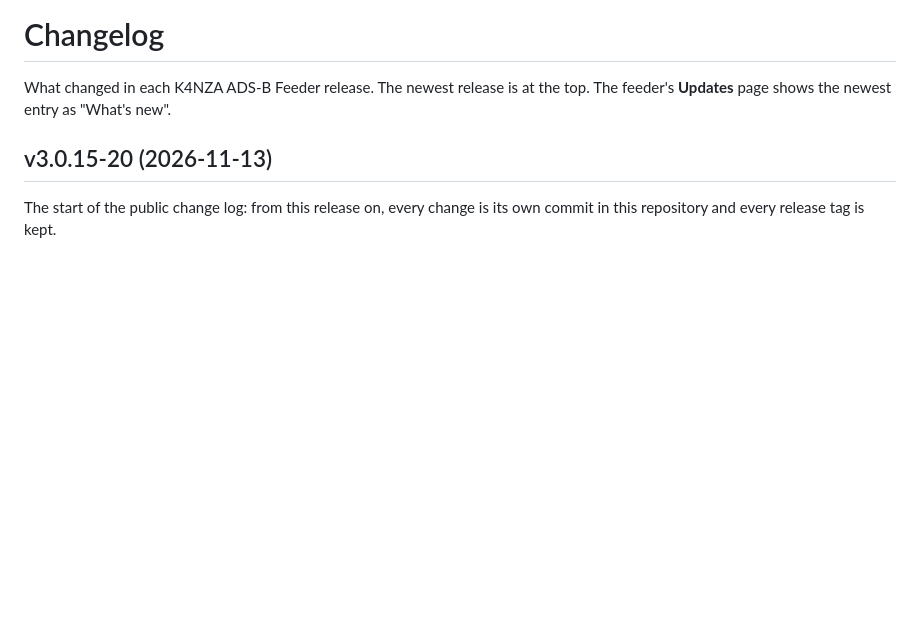
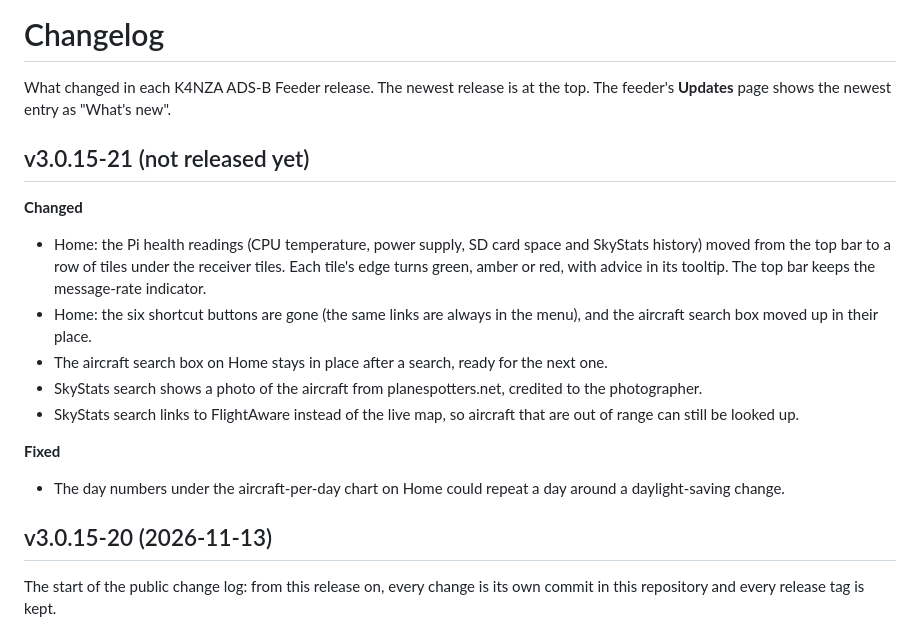
Before and after one commit to ordoleonum/adsb-feeder-k4nza-public, a Markdown page: CHANGELOG.md, the part around the change. GitHub-like rendering; blank space fills up the shorter version.

```diff
--- a/CHANGELOG.md
+++ b/CHANGELOG.md
@@ -2,6 +2,23 @@
 
 What changed in each K4NZA ADS-B Feeder release. The newest release is at the top.
 The feeder's **Updates** page shows the newest entry as "What's new".
+
+## v3.0.15-21 (not released yet)
+
+**Changed**
+- Home: the Pi health readings (CPU temperature, power supply, SD card space and SkyStats history)
+  moved from the top bar to a row of tiles under the receiver tiles. Each tile's edge turns green,
+  amber or red, with advice in its tooltip. The top bar keeps the message-rate indicator.
+- Home: the six shortcut buttons are gone (the same links are always in the menu), and the aircraft
+  search box moved up in their place.
+- The aircraft search box on Home stays in place after a search, ready for the next one.
+- SkyStats search shows a photo of the aircraft from planespotters.net, credited to the photographer.
+- SkyStats search links to FlightAware instead of the live map, so aircraft that are out of range
+  can still be looked up.
+
+**Fixed**
+- The day numbers under the aircraft-per-day chart on Home could repeat a day around a
+  daylight-saving change.
 
 ## v3.0.15-20 (2026-11-13)
 
```
Also changed, not shown: README.md (+12 -10 lines), docs/screenshots/home.png, docs/screenshots/phone.jpg, docs/screenshots/skystats-search.jpg.
